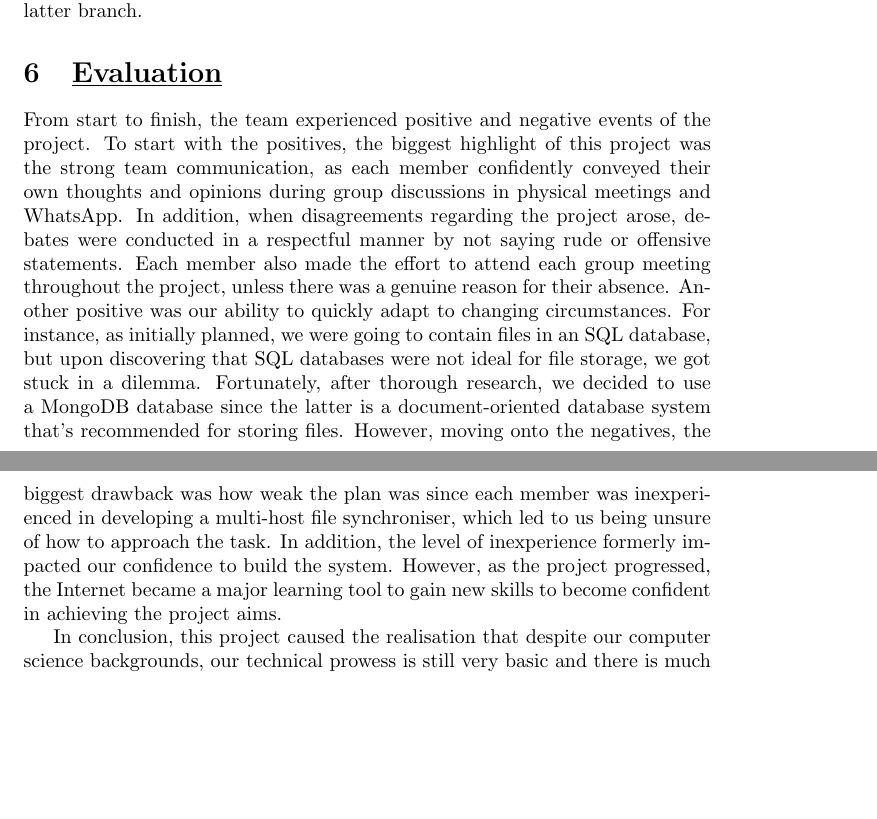
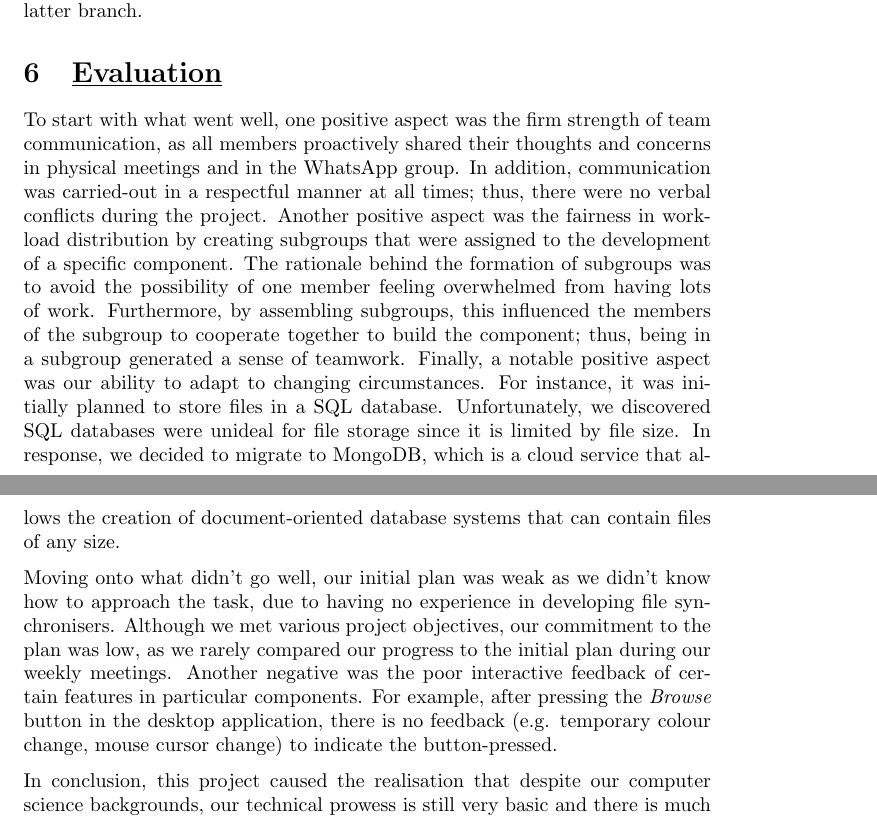
Before and after one commit to YusafOsei-Bonsu/Project-Prime-Dev, a LaTeX document (final_report/team_project_prime.tex): two parts of pages 4 and 5 of 5, joined at a grey line, cut so that both start at the same text, the shorter picture padded with empty space. Compiled offline with pdfLaTeX.

Commit message:
Evaluation
Writing new paragraphs

```diff
--- a/final_report/team_project_prime.tex
+++ b/final_report/team_project_prime.tex
@@ -1,4 +1,5 @@
 \documentclass{article}
+\usepackage{parskip}
 \title{Final Report}
 \author{By Project Prime}
 \begin{document}
@@ -93,9 +94,11 @@ The mobile client was developed using Android Studio; thus, the implementation p
 Project Prime consists of six members: Yusaf, Sandipan, Saloni, Shefali, Cameron and Manny. To balance the workload, the team was divided into three subgroups of two teammates and each subgroup was assigned to the development of one component. As a result, Yusaf and Sandipan were assigned to the desktop client, Saloni and Shefali were assigned to the server, and Manny and Cameron were assigned to the mobile client. Within these subgroups, the work was distributed between both teammates through discussion. Despite the team division, members from other subgroups were permitted to intervene in the development of a component that they weren't assigned to, in order to fix issues that the assigned subgroup couldn't correct, for example. Moving onto communication, the team remotely communicated using an instant messaging app (i.e. Whatsapp), which allowed arrangements of group sessions at a certain date-and-time, notifying teammates of open pull requests, etc. Furthermore, the sessions were conducted in booked study rooms at least once per week and these sessions involved group discussion and coding of all components. Next, the project involved Github, where the project implementation was contained in a public repository called "Project Prime Dev". In addition to Git, the team followed the feature branch workflow, where a component feature was developed inside a branch seperate to the master branch and subsequently, the former would be merged into the latter branch.
 
 \section{\underline{Evaluation}}
-From start to finish, the team experienced  positive and negative events of the project. To start with the positives, the biggest highlight of this project was the strong team communication, as each member confidently conveyed their own thoughts and opinions during group discussions in physical meetings and WhatsApp. In addition, when disagreements regarding the project arose, debates were conducted in a respectful manner by not saying rude or offensive statements. Each member also made the effort to attend each group meeting throughout the project, unless there was a genuine reason for their absence. Another positive was our ability to quickly adapt to changing circumstances. For instance, as initially planned, we were going to contain files in an SQL database, but upon discovering that SQL databases were not ideal for file storage, we got stuck in a dilemma. Fortunately, after thorough research, we decided to use a MongoDB database since the latter is a document-oriented database system that's recommended for storing files. However, moving onto the negatives, the biggest drawback was how weak the plan was since each member was inexperienced in developing a multi-host file synchroniser, which led to us being unsure of how to approach the task. In addition, the level of inexperience formerly impacted our confidence to build the system. However, as the project progressed, the Internet became a major learning tool to gain new skills to become confident in achieving the project aims.
+To start with what went well, one positive aspect was the firm strength of team communication, as all members proactively shared their thoughts and concerns in physical meetings and in the WhatsApp group. In addition, communication was carried-out in a respectful manner at all times; thus, there were no verbal conflicts during the project. Another positive aspect was the fairness in workload distribution by creating subgroups that were assigned to the development of a specific component. The rationale behind the formation of subgroups was to avoid the possibility of one member feeling overwhelmed from having lots of work. Furthermore, by assembling subgroups, this influenced the members of the subgroup to cooperate together to build the component; thus, being in a subgroup generated a sense of teamwork. Finally, a notable positive aspect was our ability to adapt to changing circumstances. For instance, it was initially planned to store files in a SQL database. Unfortunately, we discovered SQL databases were unideal for file storage since it is limited by file size. In response, we decided to migrate to MongoDB, which is a cloud service that allows the creation of document-oriented database systems that can contain files of any size.
 
-In conclusion, this project caused the realisation that despite our computer science backgrounds, our technical prowess is still very basic and there is much for us to learn. In response to this discovery, we will commit to thoroughly relearning and practising how to use different technologies in our spare time, including programming languages and Git (e.g. BitBucket). In retrospect, if this project was repeated, our different approach would be to partner stronger members with novice ones, in terms of technological skill; thus, providing novice members with the opportunity to enhance their skills by learning whilst working on the job.
+\noindent Moving onto what didn't go well, our initial plan was weak as we didn't know how to approach the task, due to having no experience in developing file synchronisers. Although we met various project objectives, our commitment to the plan was low, as we rarely compared our progress to the initial plan during our weekly meetings. Another negative was the poor interactive feedback of certain features in particular components. For example, after pressing the \textit{Browse} button in the desktop application, there is no feedback (e.g. temporary colour change, mouse cursor change) to indicate the button-pressed.
+
+\noindent In conclusion, this project caused the realisation that despite our computer science backgrounds, our technical prowess is still very basic and there is much for us to learn. In response to this discovery, we will commit to thoroughly relearning and practising how to use different technologies in our spare time, including programming languages and Git (e.g. BitBucket). In retrospect, if this project was repeated, our different approach would be to partner stronger members with novice ones, in terms of technological skill; thus, providing novice members with the opportunity to enhance their skills by learning whilst working on the job.
 
 \section{\underline{Peer Assessment}}
 \begin{tabular}{|p{2cm}|p{2cm}|p{2cm}|p{2cm}|p{2cm}|p{2cm}|}
```
Also changed, not shown: final_report/team_project_prime.pdf, 1 other file.
